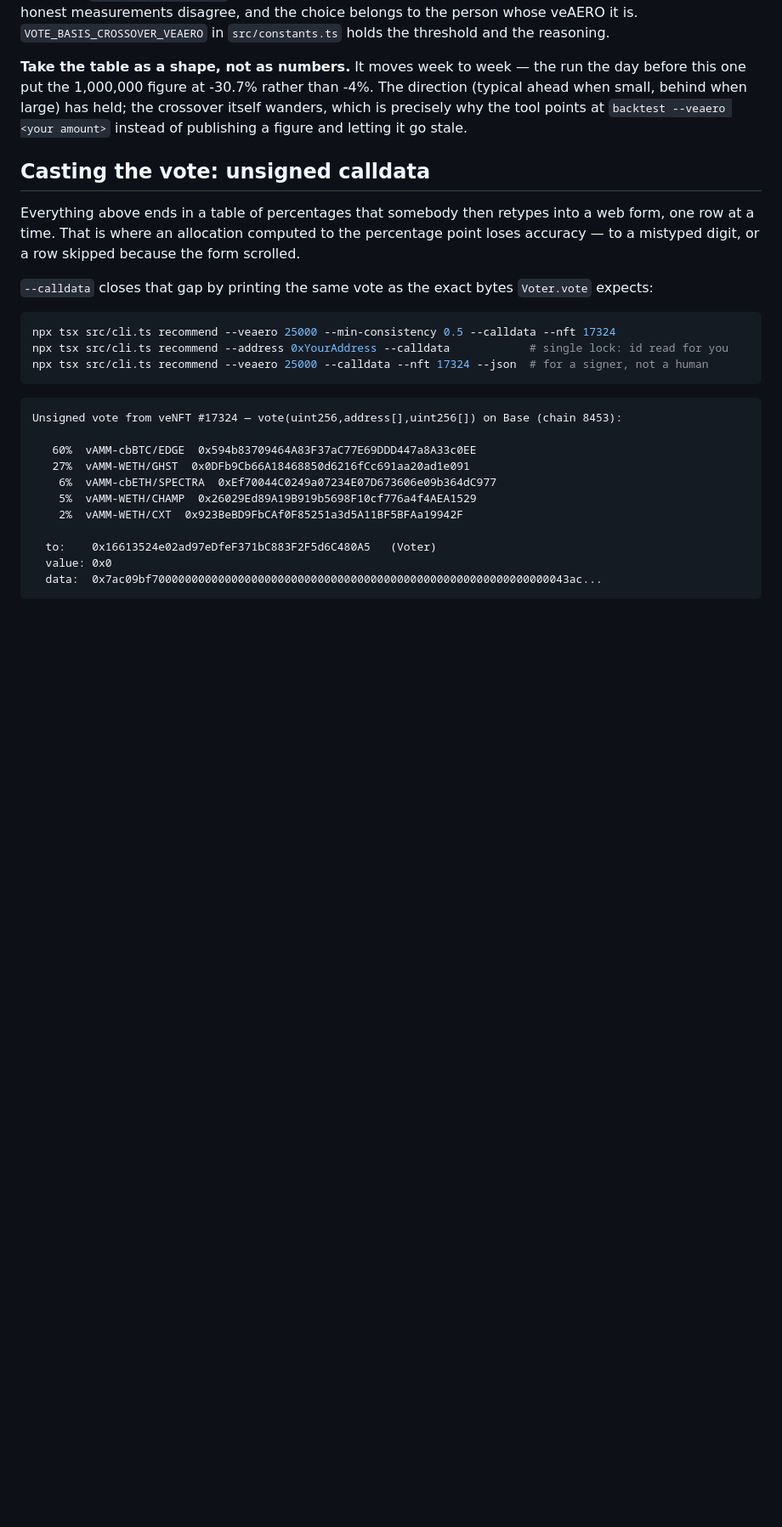
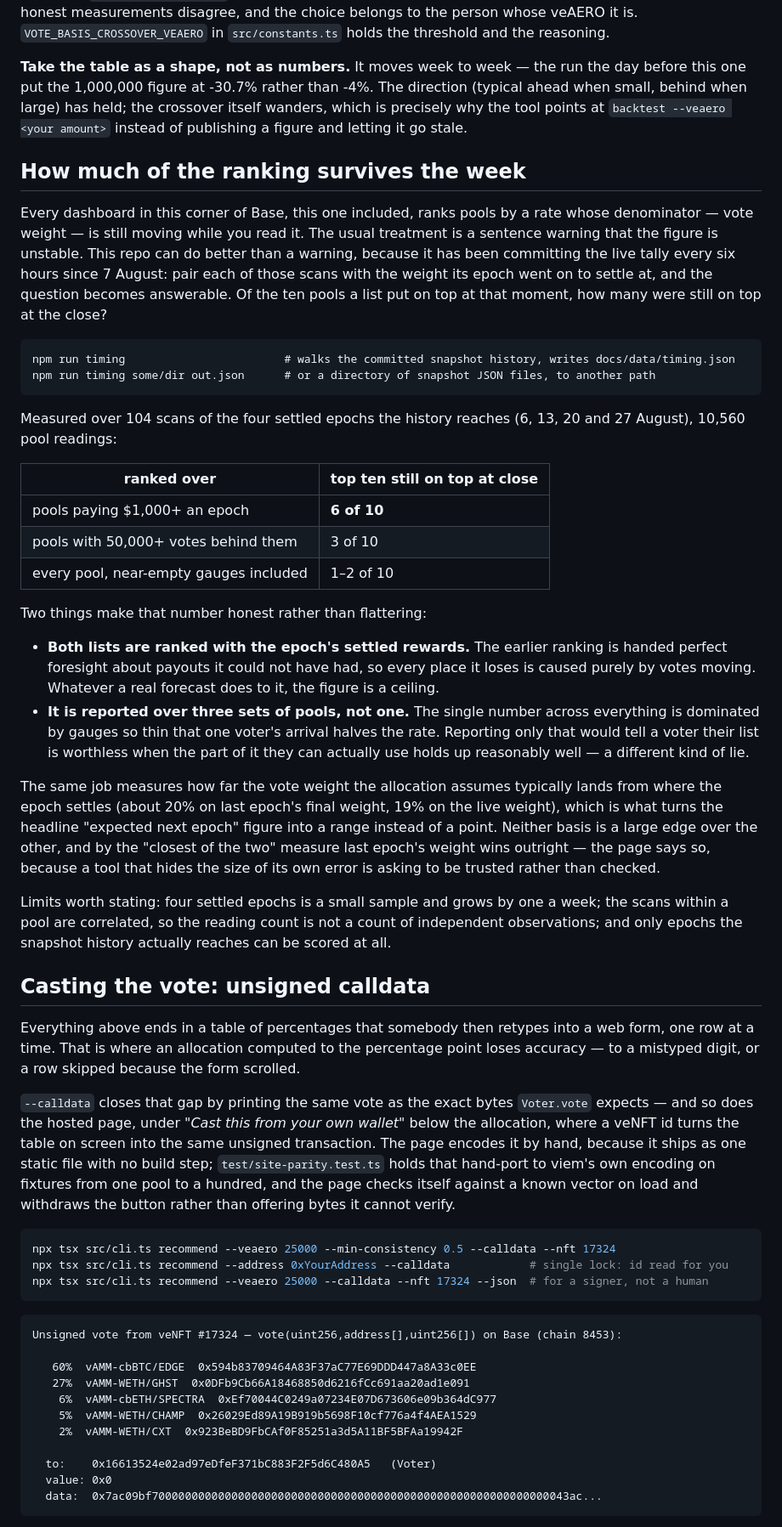
Before and after one commit to araxis33/aero-vote-radar, a Markdown page: README.md, the part around one of its changes. Shown at 85% size. Drawn GitHub-style; blank space fills up the shorter version.

Commit message:
Document the survival measurement and what it cannot say
The new section states the numbers, the two choices that keep them from
flattering the tool (settled rewards on both sides of the comparison,
three sets of pools instead of one), and the limits: four settled epochs
growing by one a week, correlated readings within a pool, and only the
epochs the scan history reaches.

Also adds the page's calldata block to the casting section, and the new
files to the project layout.

Co-Authored-By: Claude Opus 5 <noreply@anthropic.com>
Claude-Session: https://claude.ai/code/session_01JRPd7ns73rsu6PZzkaUSya

````diff
--- a/README.md
+++ b/README.md
@@ -205,6 +206,51 @@ itself wanders, which is precisely why the tool points at
 `backtest --veaero <your amount>` instead of publishing a figure and letting it
 go stale.
 
+## How much of the ranking survives the week
+
+Every dashboard in this corner of Base, this one included, ranks pools by a rate whose
+denominator — vote weight — is still moving while you read it. The usual treatment is a
+sentence warning that the figure is unstable. This repo can do better than a warning,
+because it has been committing the live tally every six hours since 7 August: pair each of
+those scans with the weight its epoch went on to settle at, and the question becomes
+answerable. Of the ten pools a list put on top at that moment, how many were still on top
+at the close?
+
+```
+npm run timing                        # walks the committed snapshot history, writes docs/data/timing.json
+npm run timing some/dir out.json      # or a directory of snapshot JSON files, to another path
+```
+
+Measured over 104 scans of the four settled epochs the history reaches (6, 13, 20 and 27
+August), 10,560 pool readings:
+
+| ranked over | top ten still on top at close |
+|---|---|
+| pools paying $1,000+ an epoch | **6 of 10** |
+| pools with 50,000+ votes behind them | 3 of 10 |
+| every pool, near-empty gauges included | 1–2 of 10 |
+
+Two things make that number honest rather than flattering:
+
+- **Both lists are ranked with the epoch's settled rewards.** The earlier ranking is handed
+  perfect foresight about payouts it could not have had, so every place it loses is caused
+  purely by votes moving. Whatever a real forecast does to it, the figure is a ceiling.
+- **It is reported over three sets of pools, not one.** The single number across everything
+  is dominated by gauges so thin that one voter's arrival halves the rate. Reporting only
+  that would tell a voter their list is worthless when the part of it they can actually use
+  holds up reasonably well — a different kind of lie.
+
+The same job measures how far the vote weight the allocation assumes typically lands from
+where the epoch settles (about 20% on last epoch's final weight, 19% on the live weight),
+which is what turns the headline "expected next epoch" figure into a range instead of a
+point. Neither basis is a large edge over the other, and by the "closest of the two"
+measure last epoch's weight wins outright — the page says so, because a tool that hides the
+size of its own error is asking to be trusted rather than checked.
+
+Limits worth stating: four settled epochs is a small sample and grows by one a week; the
+scans within a pool are correlated, so the reading count is not a count of independent
+observations; and only epochs the snapshot history actually reaches can be scored at all.
+
 ## Casting the vote: unsigned calldata
 
 Everything above ends in a table of percentages that somebody then retypes into
@@ -213,7 +259,12 @@ percentage point loses accuracy — to a mistyped digit, or a row skipped becaus
 the form scrolled.
 
 `--calldata` closes that gap by printing the same vote as the exact bytes
-`Voter.vote` expects:
+`Voter.vote` expects — and so does the hosted page, under *"Cast this from your own
+wallet"* below the allocation, where a veNFT id turns the table on screen into the same
+unsigned transaction. The page encodes it by hand, because it ships as one static file with
+no build step; `test/site-parity.test.ts` holds that hand-port to viem's own encoding on
+fixtures from one pool to a hundred, and the page checks itself against a known vector on
+load and withdraws the button rather than offering bytes it cannot verify.
 
 ```bash
 npx tsx src/cli.ts recommend --veaero 25000 --min-consistency 0.5 --calldata --nft 17324
````
Also changed, not shown: other parts of README.md (+6 -0 lines).
